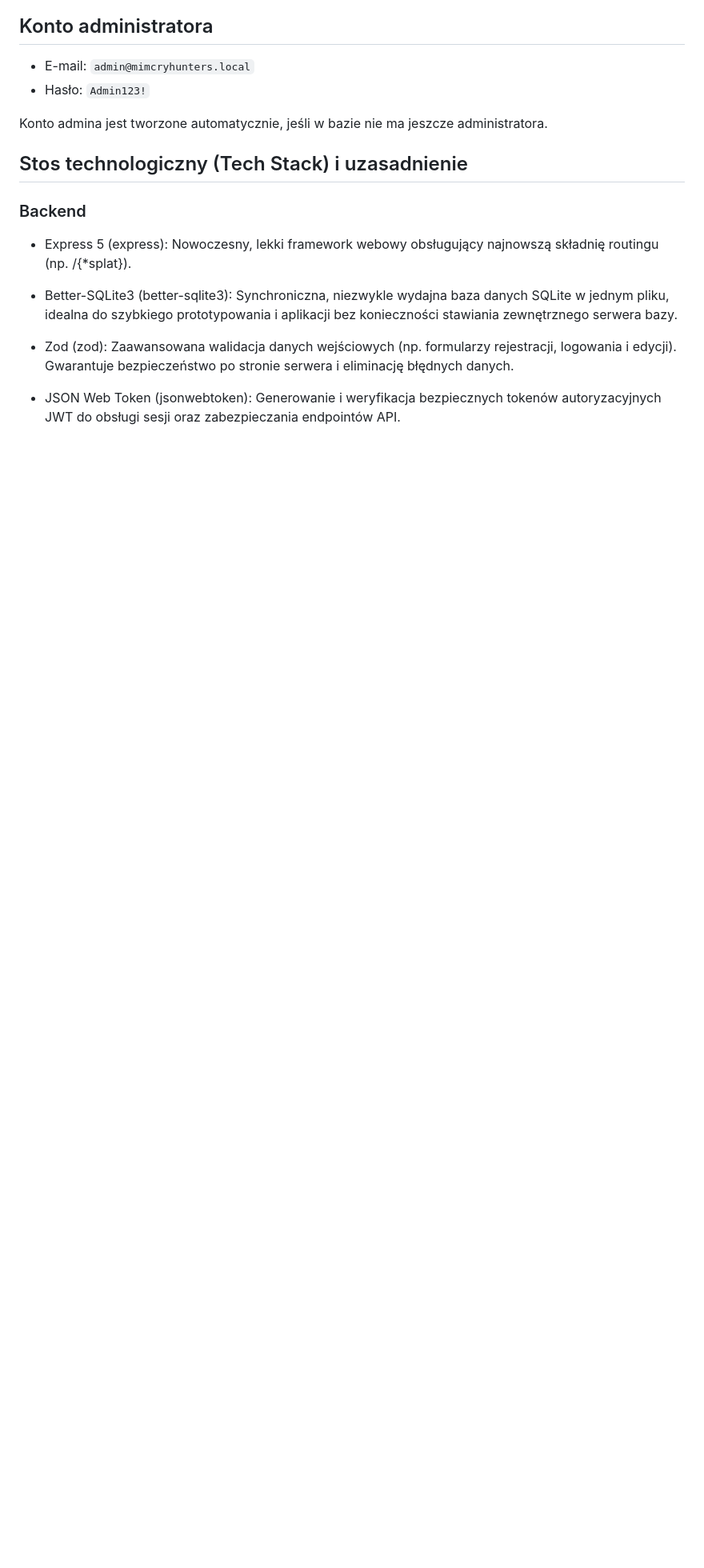
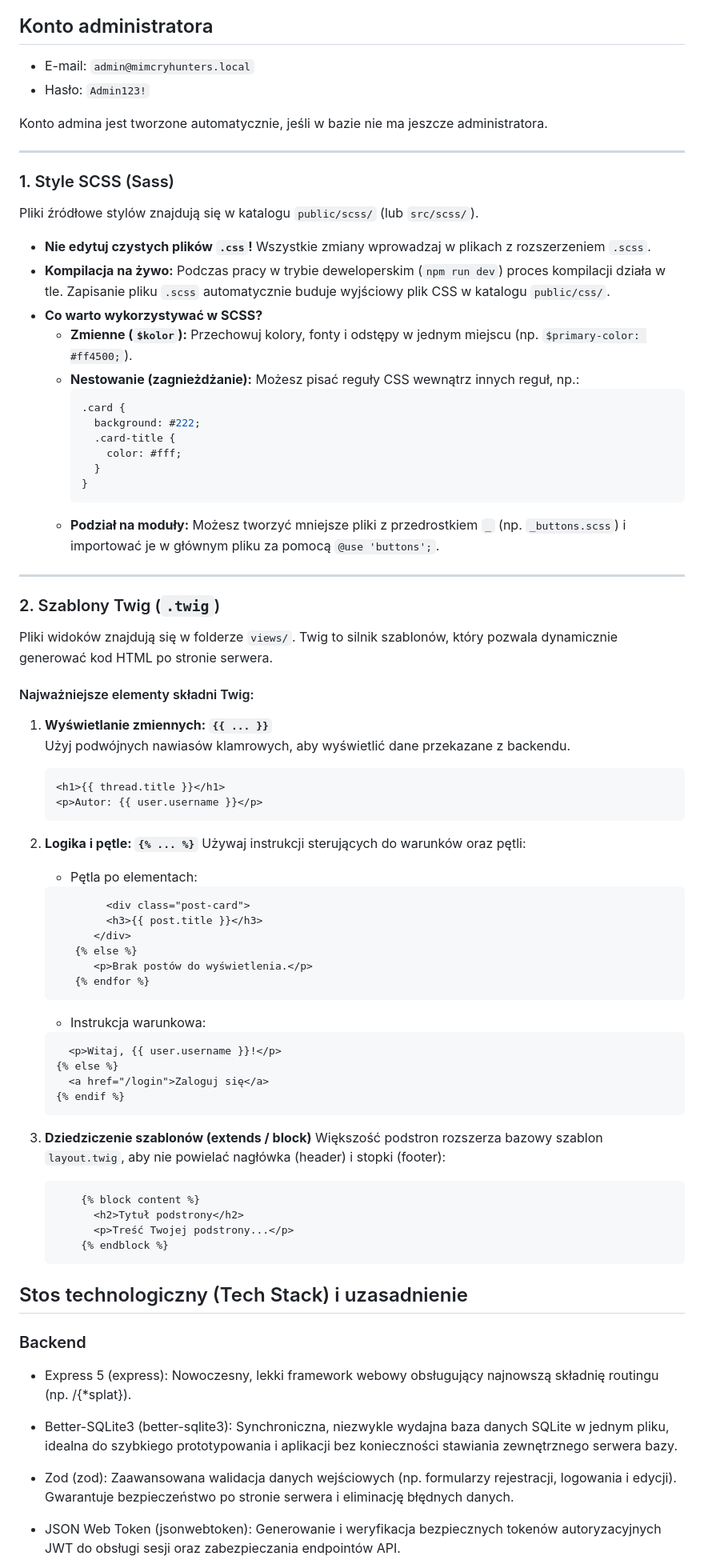
Before and after one commit to AleksandraSzczepocka/strona, a Markdown page: README.md, the part around the change. Shown at 80% size. GitHub-like rendering; blank space fills up the shorter version.

Commit message:
readme zmiana4

````diff
--- a/README.md
+++ b/README.md
@@ -16,6 +16,77 @@ Aplikacja działa domyślnie pod `http://localhost:3000`.
 - Hasło: `Admin123!`
 
 Konto admina jest tworzone automatycznie, jeśli w bazie nie ma jeszcze administratora.
+
+
+---
+
+### 1. Style SCSS (Sass)
+
+Pliki źródłowe stylów znajdują się w katalogu `public/scss/` (lub `src/scss/`).
+
+* **Nie edytuj czystych plików `.css`!** Wszystkie zmiany wprowadzaj w plikach z rozszerzeniem `.scss`.
+* **Kompilacja na żywo:** Podczas pracy w trybie deweloperskim (`npm run dev`) proces kompilacji działa w tle. Zapisanie pliku `.scss` automatycznie buduje wyjściowy plik CSS w katalogu `public/css/`.
+* **Co warto wykorzystywać w SCSS?**
+  * **Zmienne (`$kolor`):** Przechowuj kolory, fonty i odstępy w jednym miejscu (np. `$primary-color: #ff4500;`).
+  * **Nestowanie (zagnieżdżanie):** Możesz pisać reguły CSS wewnątrz innych reguł, np.:
+    ```scss
+    .card {
+      background: #222;
+      .card-title {
+        color: #fff;
+      }
+    }
+    ```
+  * **Podział na moduły:** Możesz tworzyć mniejsze pliki z przedrostkiem `_` (np. `_buttons.scss`) i importować je w głównym pliku za pomocą `@use 'buttons';`.
+
+---
+
+### 2. Szablony Twig (`.twig`)
+
+Pliki widoków znajdują się w folderze `views/`. Twig to silnik szablonów, który pozwala dynamicznie generować kod HTML po stronie serwera.
+
+#### Najważniejsze elementy składni Twig:
+
+1. **Wyświetlanie zmiennych: `{{ ... }}`**
+   Użyj podwójnych nawiasów klamrowych, aby wyświetlić dane przekazane z backendu.
+
+     ```twig
+   <h1>{{ thread.title }}</h1>
+   <p>Autor: {{ user.username }}</p>
+    ```
+
+2. **Logika i pętle: `{% ... %}`**
+   Używaj instrukcji sterujących do warunków oraz pętli:
+
+    - Pętla po elementach:
+
+    ```{% for post in posts %}
+            <div class="post-card">
+            <h3>{{ post.title }}</h3>
+          </div>
+       {% else %}
+          <p>Brak postów do wyświetlenia.</p>
+       {% endfor %}
+    ```
+
+    - Instrukcja warunkowa:
+
+    ```{% if user %}
+      <p>Witaj, {{ user.username }}!</p>
+    {% else %}
+      <a href="/login">Zaloguj się</a>
+    {% endif %}
+    ```
+
+3. **Dziedziczenie szablonów (extends / block)**
+   Większość podstron rozszerza bazowy szablon `layout.twig`, aby nie powielać nagłówka (header) i stopki (footer):
+
+    ```{% extends 'layout.twig' %}
+        {% block content %}
+          <h2>Tytuł podstrony</h2>
+          <p>Treść Twojej podstrony...</p>
+        {% endblock %}
+    ```
 
 ## Stos technologiczny (Tech Stack) i uzasadnienie
 
````
